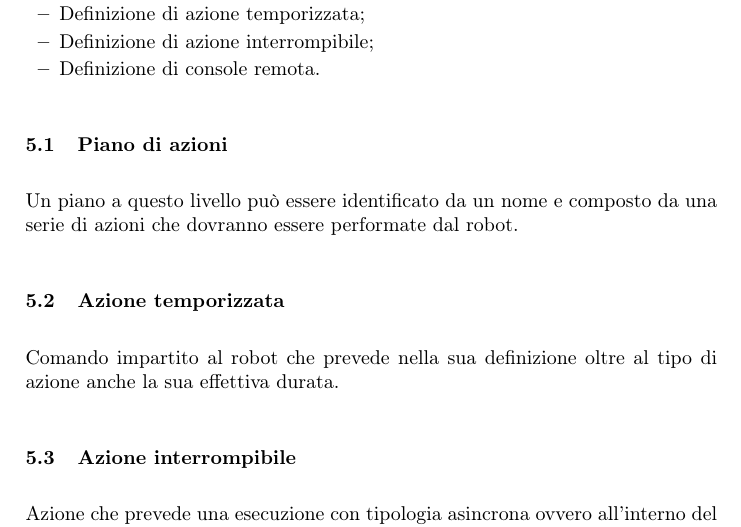
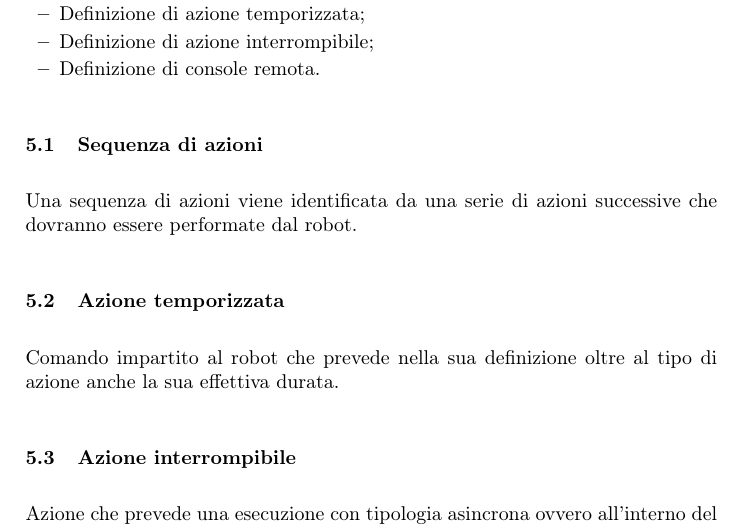
Before and after one commit to ponte89/ISSRelazione, a LaTeX paper (seconda parte/RelazioneISS.tex): part of page 3 of 10, cut so that both start at the same text. Compiled offline with pdfLaTeX; the source files are stored in an older character set and shown here as Unicode.

Commit message:
no message

```diff
--- a/seconda parte/RelazioneISS.tex
+++ b/seconda parte/RelazioneISS.tex
@@ -182,8 +182,8 @@ Avendo definto i requisiti nella prima relazione\footnote{Ingegneria dei Sistemi
 	\item Definizione di console remota.
 \end{itemize}
 
-\subsection{Piano di azioni}
-Un piano a questo livello può essere identificato da un nome e composto da una serie di azioni che dovranno essere performate dal robot.
+\subsection{Sequenza di azioni}
+Una sequenza di azioni viene identificata da una serie di azioni successive che dovranno essere performate dal robot.
 
 \subsection{Azione temporizzata}
  Comando impartito al robot che prevede nella sua definizione oltre al tipo di azione anche la sua effettiva durata.
```
Also changed, not shown: seconda parte/RelazioneISS.pdf, 3 other files.
